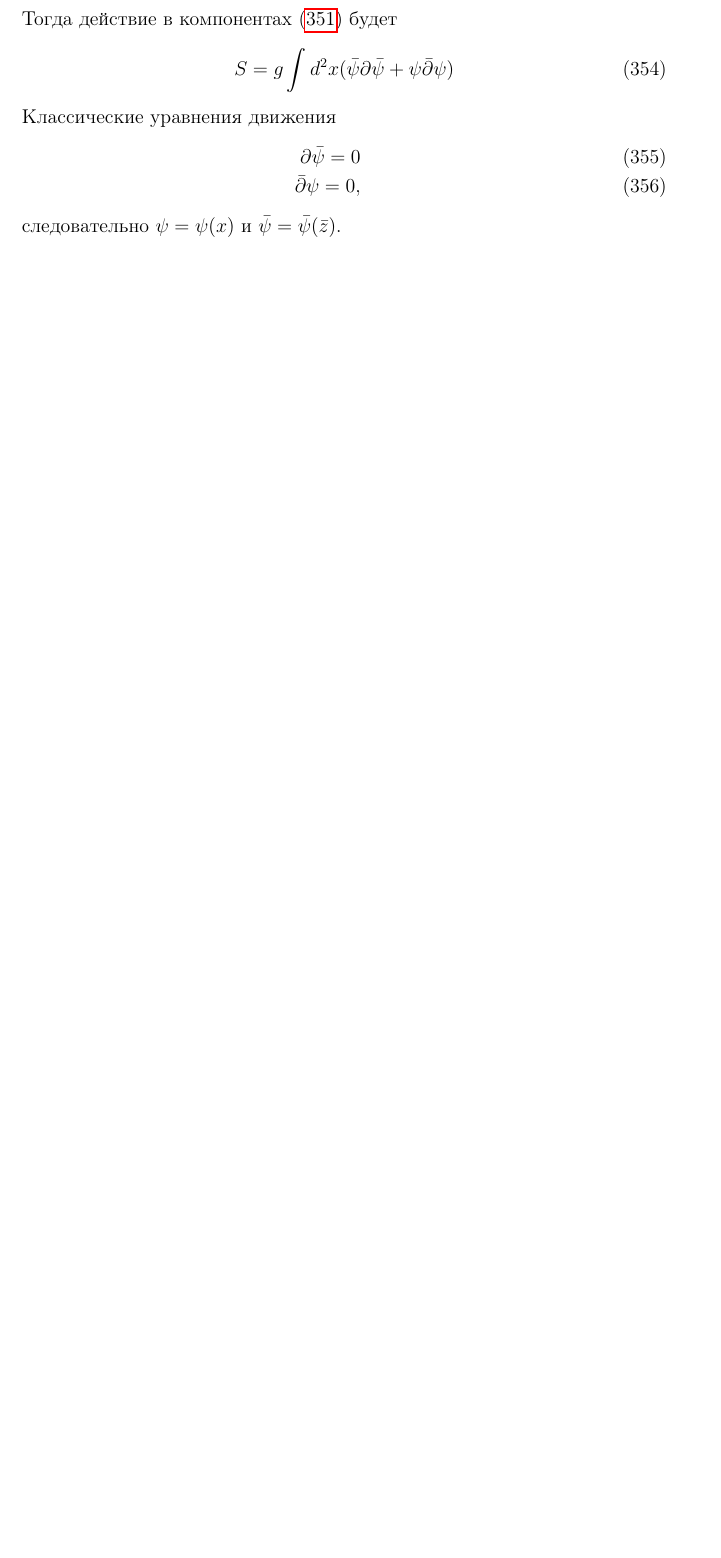
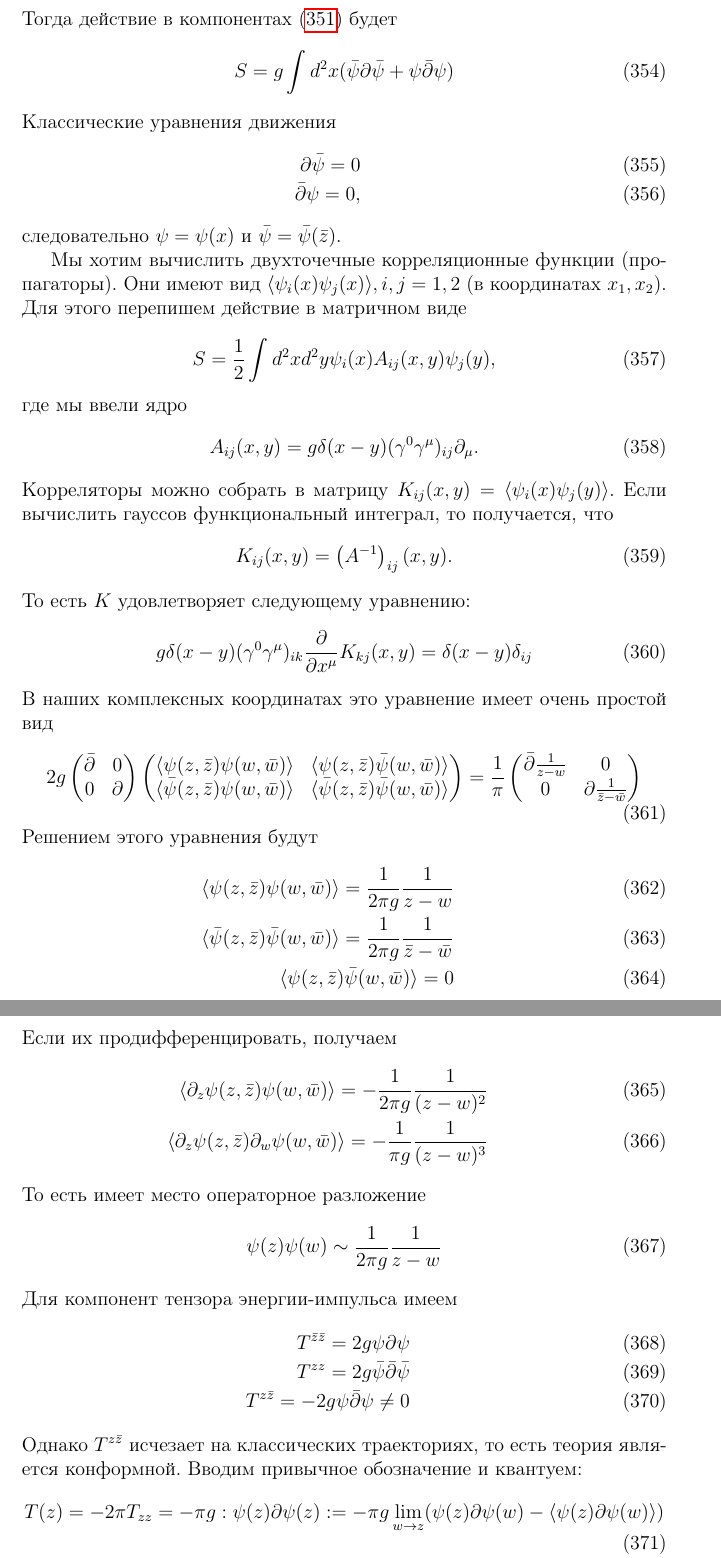
Before and after one commit to naa/Articles, a LaTeX paper (GeneralOverview/Lectures/2dqft.tex): part of page 55 of 56 before the commit and two parts of pages 55 and 56 of 58 after it, the two joined at a grey line, cut so that both start at the same text, the shorter picture padded with empty space. Compiled offline with pdfLaTeX.

Commit message:
Lecture 12 is completed

```diff
--- a/GeneralOverview/Lectures/2dqft.tex
+++ b/GeneralOverview/Lectures/2dqft.tex
@@ -2032,3 +2032,73 @@ $\nu=1$, $d-1/\nu=1=\Delta_{\varepsilon}=h_{\varepsilon}+\bar h_{\varepsilon}$,
   \bar \partial \psi=0,
 \end{eqnarray}
 следовательно $\psi=\psi(x)$ и $\bar \psi=\bar \psi(\bar z)$.
+
+Мы хотим вычислить двухточечные корреляционные функции (пропагаторы). Они имеют вид $\langle \psi_i(x)\psi_j(x)\rangle, i,j=1,2$ (в координатах $x_1,x_2$). Для этого перепишем действие в матричном виде
+\begin{equation}
+  \label{eq:288}
+  S=\frac{1}{2}\int d^2x d^2 y \psi_i (x) A_{ij}(x,y) \psi_j(y),
+\end{equation}
+где мы ввели ядро
+\begin{equation}
+  \label{eq:289}
+  A_{ij}(x,y)=g \delta(x-y) (\gamma^0 \gamma^{\mu})_{ij} \partial_{\mu}.
+\end{equation}
+ Корреляторы можно собрать в матрицу $K_{ij}(x,y)=\langle \psi_i(x)\psi_j(y)\rangle$. Если вычислить гауссов функциональный интеграл, то получается, что
+ \begin{equation}
+   \label{eq:290}
+   K_{ij}(x,y)=\left(A^{-1}\right)_{ij}(x,y).
+ \end{equation}
+То есть $K$ удовлетворяет следующему уравнению:
+\begin{equation}
+  \label{eq:291}
+  g \delta (x-y) (\gamma^0 \gamma^{\mu})_{ik} \frac{\partial}{\partial x^{\mu}} K_{kj}(x,y)=\delta(x-y)\delta_{ij}
+\end{equation}
+В наших комплексных координатах это уравнение имеет очень простой вид
+\begin{equation}
+  \label{eq:292}
+  2g
+  \begin{pmatrix}
+    \bar \partial & 0\\
+    0 & \partial
+  \end{pmatrix}
+  \begin{pmatrix}
+    \langle \psi(z,\bar z) \psi(w,\bar w) \rangle & \langle\psi(z,\bar z)\bar \psi(w,\bar w) \rangle \\
+    \langle \bar \psi(z,\bar z) \psi(w,\bar w) \rangle & \langle\bar\psi(z,\bar z)\bar \psi(w,\bar w) \rangle \\
+  \end{pmatrix}=
+  \frac{1}{\pi}
+  \begin{pmatrix}
+    \bar \partial\frac{1}{z-w} & 0\\
+    0 & \partial \frac{1}{\bar z-\bar w}
+  \end{pmatrix}
+\end{equation}
+Решением этого уравнения будут
+\begin{eqnarray}
+  \label{eq:293}
+  \langle \psi(z,\bar z) \psi(w,\bar w) \rangle=\frac{1}{2\pi g} \frac{1}{z-w}\\
+  \langle\bar\psi(z,\bar z) \bar \psi(w,\bar w) \rangle =\frac{1}{2\pi g} \frac{1}{\bar z-\bar w}\\
+  \langle\psi(z,\bar z) \bar \psi(w,\bar w) \rangle =0
+\end{eqnarray}
+Если их продифференцировать, получаем
+\begin{eqnarray}
+  \label{eq:294}
+  \langle \partial_z \psi(z,\bar z) \psi(w,\bar w) \rangle=-\frac{1}{2\pi g} \frac{1}{(z-w)^2}\\
+  \langle \partial_z \psi(z,\bar z) \partial_w \psi(w,\bar w) \rangle=-\frac{1}{\pi g} \frac{1}{(z-w)^3}
+\end{eqnarray}
+То есть имеет место операторное разложение
+\begin{equation}
+  \label{eq:295}
+  \psi(z)\psi(w)\sim \frac{1}{2\pi g} \frac{1}{z-w}
+\end{equation}
+Для компонент тензора энергии-импульса имеем
+\begin{eqnarray}
+  \label{eq:296}
+  T^{\bar z\bar z} =2g\psi\partial \psi\\
+  T^{ z z} =2g\bar \psi\bar\partial \bar \psi\\
+  T^{ z\bar z} =-2g\psi\bar\partial \psi\neq 0
+\end{eqnarray}
+Однако $T^{z\bar z}$ исчезает на классических траекториях, то есть теория является конформной.
+Вводим привычное обозначение и квантуем:
+\begin{equation}
+  \label{eq:297}
+  T(z)=-2\pi T_{zz}=-\pi g :\psi(z) \partial \psi(z):=-\pi g\lim_{w\to z}(\psi(z)\partial \psi(w) -\langle\psi(z) \partial \psi(w)\rangle)
+\end{equation}
```
Also changed, not shown: GeneralOverview/Lectures/2dqft.tex (32 more changed lines).
